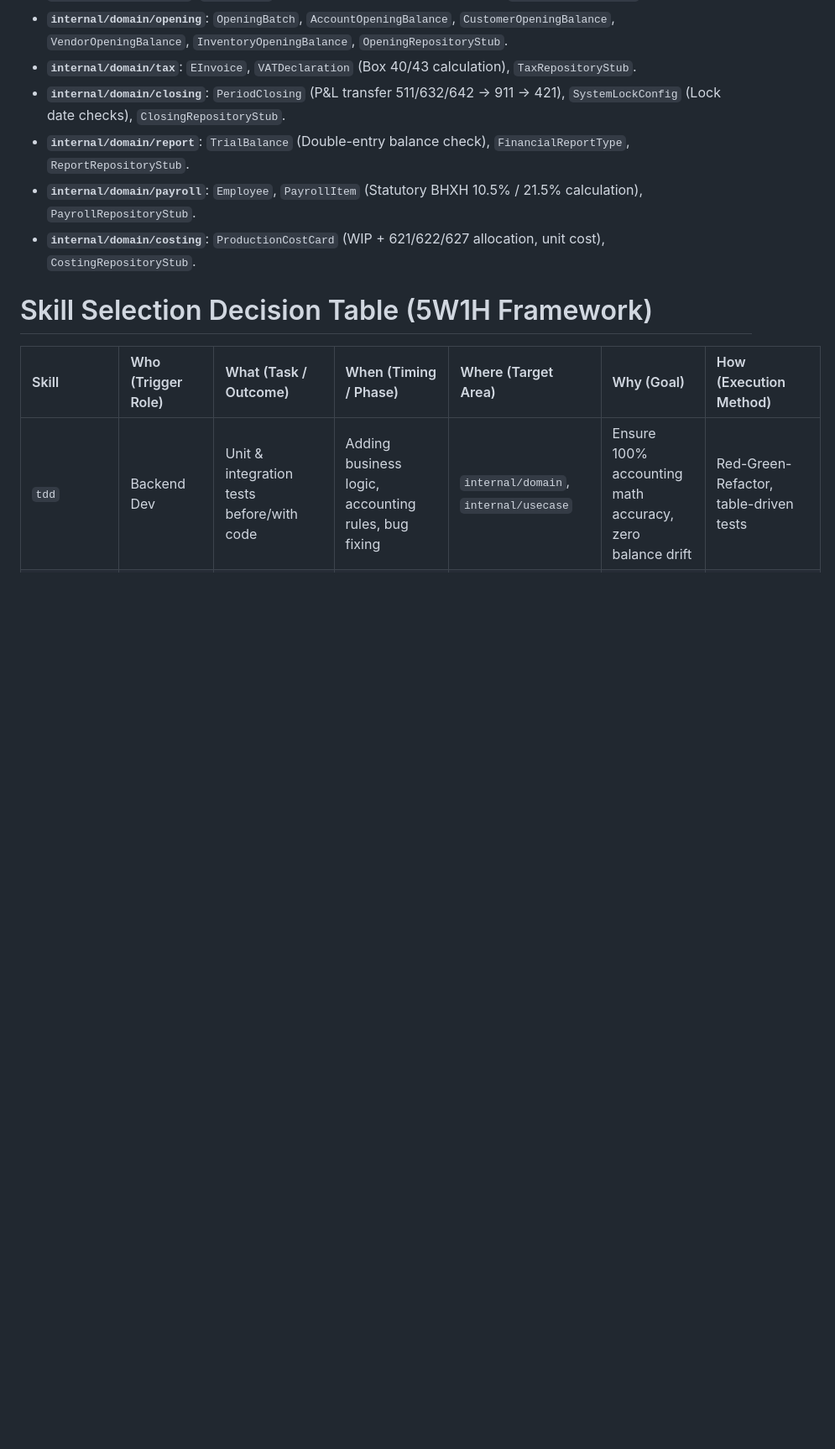
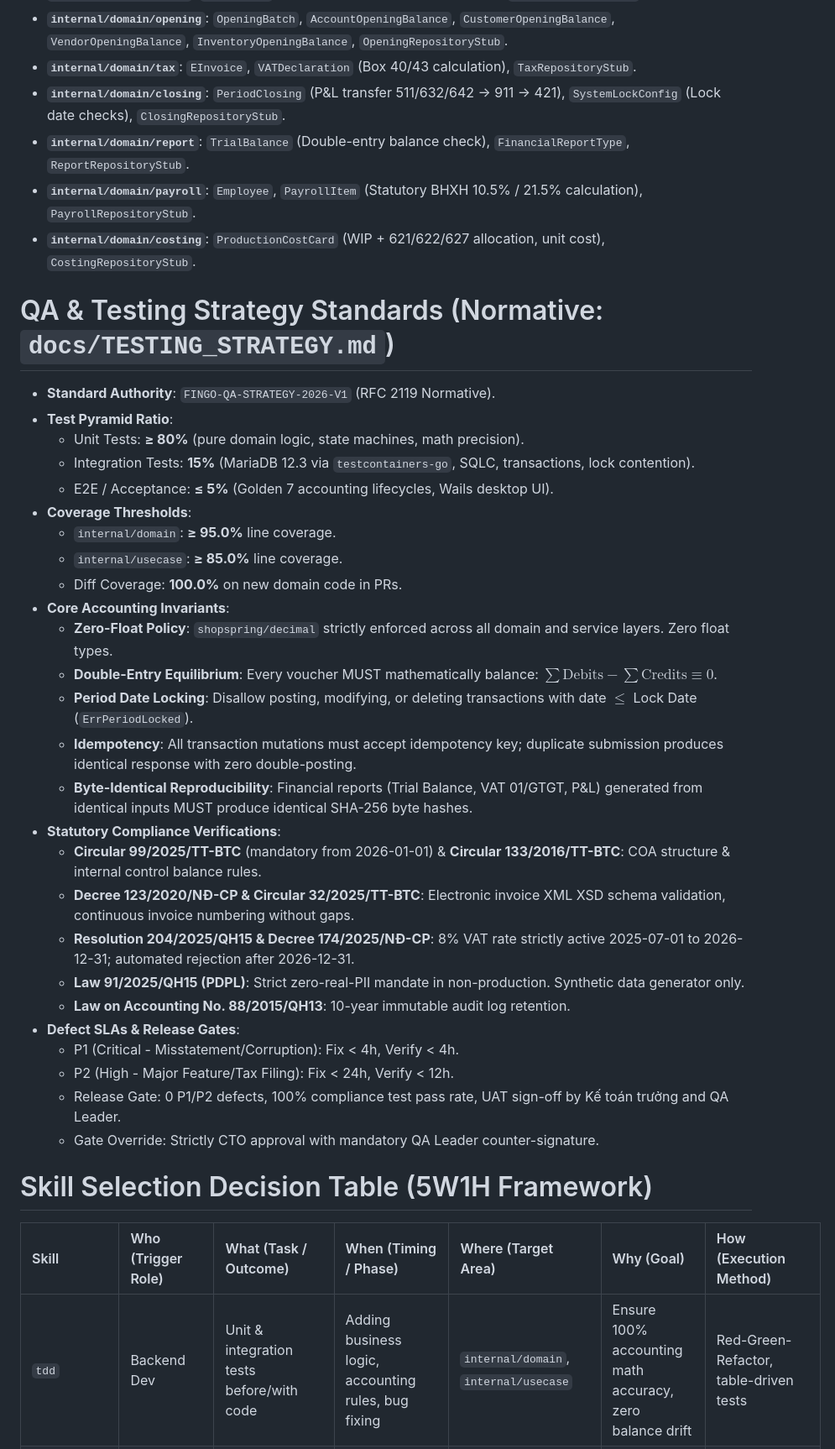
Before and after one commit to vuquangton/fingo, a Markdown page: GEMINI.md, the part around one of its changes. Shown at 84% size. Drawn GitHub-style; blank space fills up the shorter version.

Commit message:
docs(core): integrate QA and testing strategy standards into GEMINI.md

```diff
--- a/GEMINI.md
+++ b/GEMINI.md
@@ -60,6 +63,34 @@
 - **`internal/domain/payroll`**: `Employee`, `PayrollItem` (Statutory BHXH 10.5% / 21.5% calculation), `PayrollRepositoryStub`.
 - **`internal/domain/costing`**: `ProductionCostCard` (WIP + 621/622/627 allocation, unit cost), `CostingRepositoryStub`.
 
+# QA & Testing Strategy Standards (Normative: `docs/TESTING_STRATEGY.md`)
+
+- **Standard Authority**: `FINGO-QA-STRATEGY-2026-V1` (RFC 2119 Normative).
+- **Test Pyramid Ratio**:
+  - Unit Tests: **≥ 80%** (pure domain logic, state machines, math precision).
+  - Integration Tests: **15%** (MariaDB 12.3 via `testcontainers-go`, SQLC, transactions, lock contention).
+  - E2E / Acceptance: **≤ 5%** (Golden 7 accounting lifecycles, Wails desktop UI).
+- **Coverage Thresholds**:
+  - `internal/domain`: **≥ 95.0%** line coverage.
+  - `internal/usecase`: **≥ 85.0%** line coverage.
+  - Diff Coverage: **100.0%** on new domain code in PRs.
+- **Core Accounting Invariants**:
+  - **Zero-Float Policy**: `shopspring/decimal` strictly enforced across all domain and service layers. Zero float types.
+  - **Double-Entry Equilibrium**: Every voucher MUST mathematically balance: $\sum \text{Debits} - \sum \text{Credits} \equiv 0$.
+  - **Period Date Locking**: Disallow posting, modifying, or deleting transactions with date $\le$ Lock Date (`ErrPeriodLocked`).
+  - **Idempotency**: All transaction mutations must accept idempotency key; duplicate submission produces identical response with zero double-posting.
+  - **Byte-Identical Reproducibility**: Financial reports (Trial Balance, VAT 01/GTGT, P&L) generated from identical inputs MUST produce identical SHA-256 byte hashes.
+- **Statutory Compliance Verifications**:
+  - **Circular 99/2025/TT-BTC** (mandatory from 2026-01-01) & **Circular 133/2016/TT-BTC**: COA structure & internal control balance rules.
+  - **Decree 123/2020/NĐ-CP & Circular 32/2025/TT-BTC**: Electronic invoice XML XSD schema validation, continuous invoice numbering without gaps.
+  - **Resolution 204/2025/QH15 & Decree 174/2025/NĐ-CP**: 8% VAT rate strictly active 2025-07-01 to 2026-12-31; automated rejection after 2026-12-31.
+  - **Law 91/2025/QH15 (PDPL)**: Strict zero-real-PII mandate in non-production. Synthetic data generator only.
+  - **Law on Accounting No. 88/2015/QH13**: 10-year immutable audit log retention.
+- **Defect SLAs & Release Gates**:
+  - P1 (Critical - Misstatement/Corruption): Fix < 4h, Verify < 4h.
+  - P2 (High - Major Feature/Tax Filing): Fix < 24h, Verify < 12h.
+  - Release Gate: 0 P1/P2 defects, 100% compliance test pass rate, UAT sign-off by Kế toán trưởng and QA Leader.
+  - Gate Override: Strictly CTO approval with mandatory QA Leader counter-signature.
 
 # Skill Selection Decision Table (5W1H Framework)
 
```
Also changed, not shown: other parts of GEMINI.md (+3 -0 lines).
